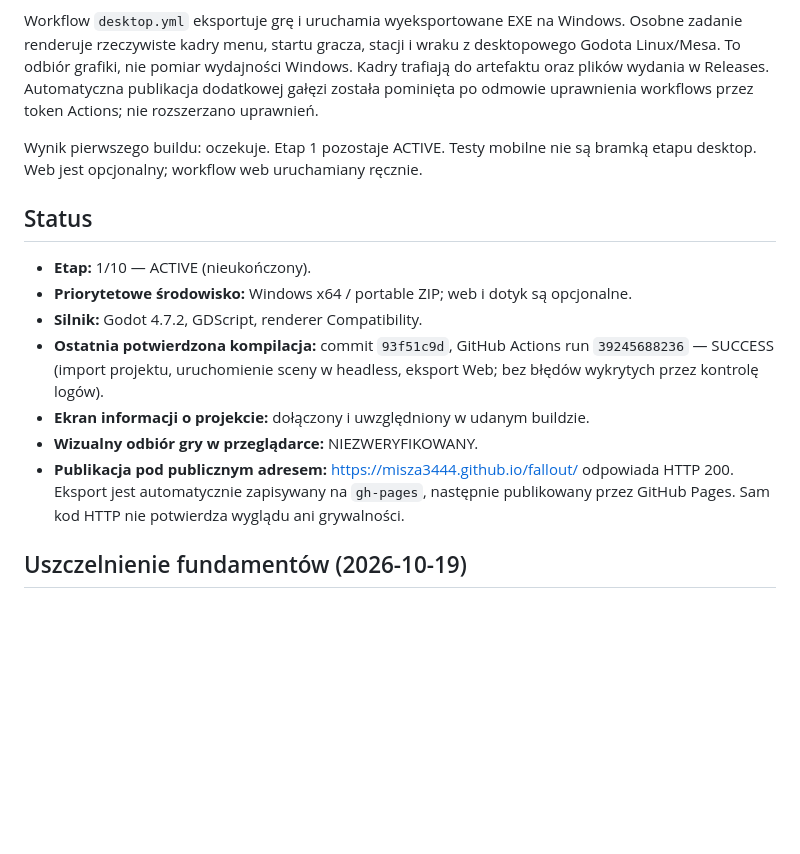
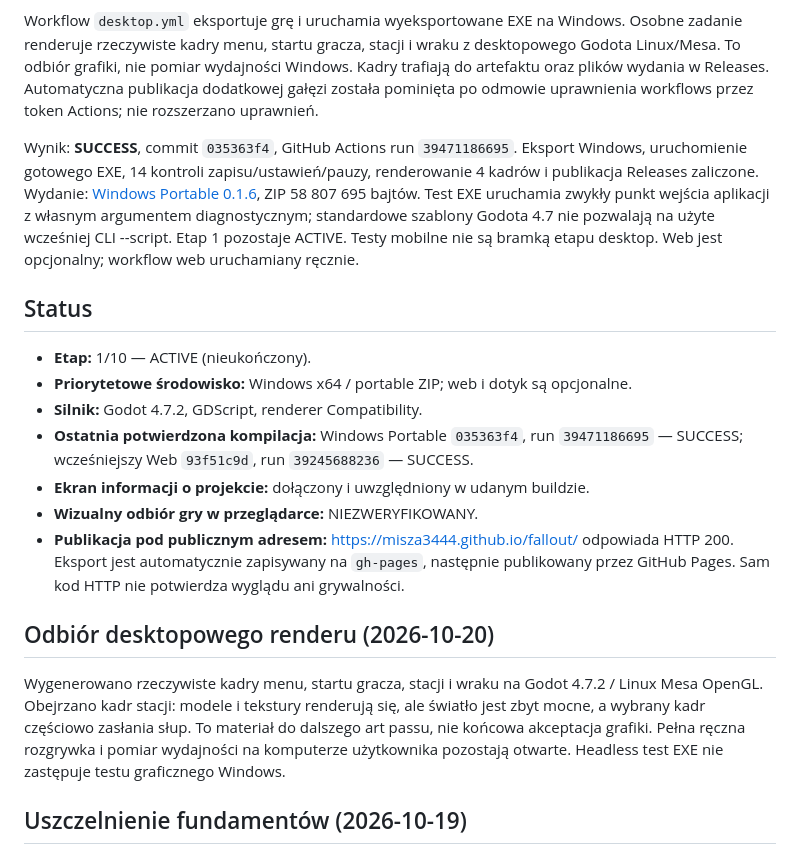
Before and after one commit to misza3444/fallout, a Markdown page: PROGRESS.md, the part around the change. Rendered like a GitHub page; blank space fills up the shorter version.

Commit message:
docs: record Windows Portable release and actual desktop render review

```diff
--- a/PROGRESS.md
+++ b/PROGRESS.md
@@ -8,17 +8,21 @@ Na prośbę użytkownika głównym wydaniem jest Windows x64: EXE + PCK w paczce
 
 Workflow `desktop.yml` eksportuje grę i uruchamia wyeksportowane EXE na Windows. Osobne zadanie renderuje rzeczywiste kadry menu, startu gracza, stacji i wraku z desktopowego Godota Linux/Mesa. To odbiór grafiki, nie pomiar wydajności Windows. Kadry trafiają do artefaktu oraz plików wydania w Releases. Automatyczna publikacja dodatkowej gałęzi została pominięta po odmowie uprawnienia workflows przez token Actions; nie rozszerzano uprawnień.
 
-Wynik pierwszego buildu: oczekuje. Etap 1 pozostaje ACTIVE. Testy mobilne nie są bramką etapu desktop. Web jest opcjonalny; workflow web uruchamiany ręcznie.
+Wynik: **SUCCESS**, commit `035363f4`, GitHub Actions run `39471186695`. Eksport Windows, uruchomienie gotowego EXE, 14 kontroli zapisu/ustawień/pauzy, renderowanie 4 kadrów i publikacja Releases zaliczone. Wydanie: [Windows Portable 0.1.6](https://github.com/misza3444/fallout/releases/tag/portable-0.1.6), ZIP 58 807 695 bajtów. Test EXE uruchamia zwykły punkt wejścia aplikacji z własnym argumentem diagnostycznym; standardowe szablony Godota 4.7 nie pozwalają na użyte wcześniej CLI --script. Etap 1 pozostaje ACTIVE. Testy mobilne nie są bramką etapu desktop. Web jest opcjonalny; workflow web uruchamiany ręcznie.
 
 ## Status
 
 - **Etap:** 1/10 — ACTIVE (nieukończony).
 - **Priorytetowe środowisko:** Windows x64 / portable ZIP; web i dotyk są opcjonalne.
 - **Silnik:** Godot 4.7.2, GDScript, renderer Compatibility.
-- **Ostatnia potwierdzona kompilacja:** commit `93f51c9d`, GitHub Actions run `39245688236` — SUCCESS (import projektu, uruchomienie sceny w headless, eksport Web; bez błędów wykrytych przez kontrolę logów).
+- **Ostatnia potwierdzona kompilacja:** Windows Portable `035363f4`, run `39471186695` — SUCCESS; wcześniejszy Web `93f51c9d`, run `39245688236` — SUCCESS.
 - **Ekran informacji o projekcie:** dołączony i uwzględniony w udanym buildzie.
 - **Wizualny odbiór gry w przeglądarce:** NIEZWERYFIKOWANY.
 - **Publikacja pod publicznym adresem:** https://misza3444.github.io/fallout/ odpowiada HTTP 200. Eksport jest automatycznie zapisywany na `gh-pages`, następnie publikowany przez GitHub Pages. Sam kod HTTP nie potwierdza wyglądu ani grywalności.
+
+## Odbiór desktopowego renderu (2026-10-20)
+
+Wygenerowano rzeczywiste kadry menu, startu gracza, stacji i wraku na Godot 4.7.2 / Linux Mesa OpenGL. Obejrzano kadr stacji: modele i tekstury renderują się, ale światło jest zbyt mocne, a wybrany kadr częściowo zasłania słup. To materiał do dalszego art passu, nie końcowa akceptacja grafiki. Pełna ręczna rozgrywka i pomiar wydajności na komputerze użytkownika pozostają otwarte. Headless test EXE nie zastępuje testu graficznego Windows.
 
 ## Uszczelnienie fundamentów (2026-10-19)
 
```
